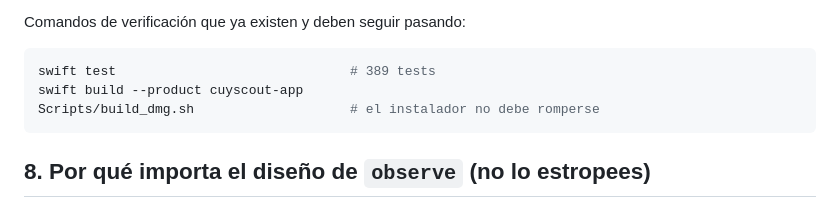
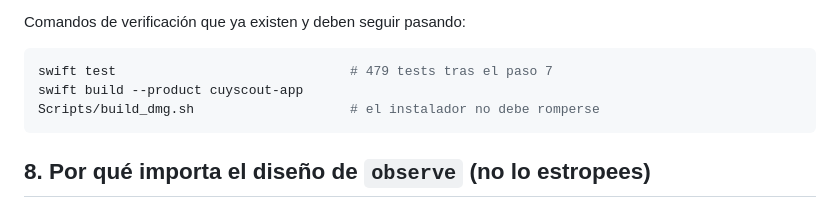
Before and after one commit to 0sw2ld0/CuyScout, a Markdown page: docs/android-support.md, the part around the change. Drawn GitHub-style.

````diff
--- a/docs/android-support.md
+++ b/docs/android-support.md
@@ -445,7 +445,7 @@ captura) o JSON, `error` y `errorCode`.
 Comandos de verificación que ya existen y deben seguir pasando:
 
 ```bash
-swift test                              # 389 tests
+swift test                              # 479 tests tras el paso 7
 swift build --product cuyscout-app
 Scripts/build_dmg.sh                    # el instalador no debe romperse
 ```
````
Also changed, not shown: README.md (+1 -1 lines).
